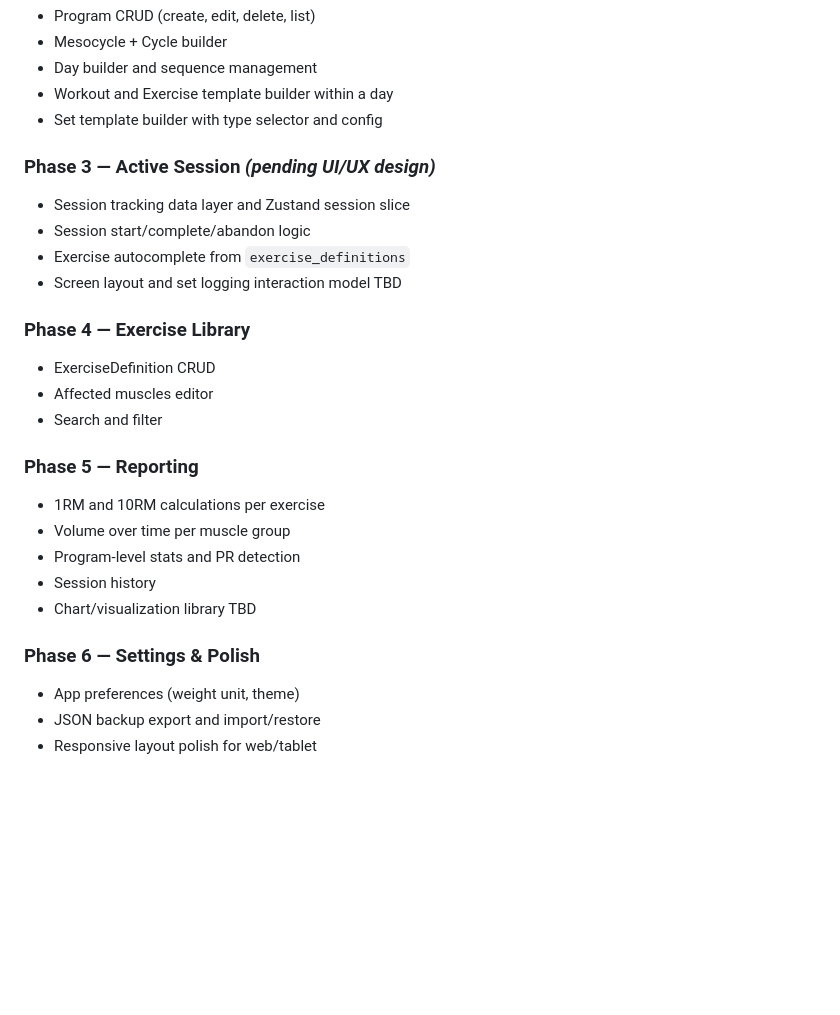
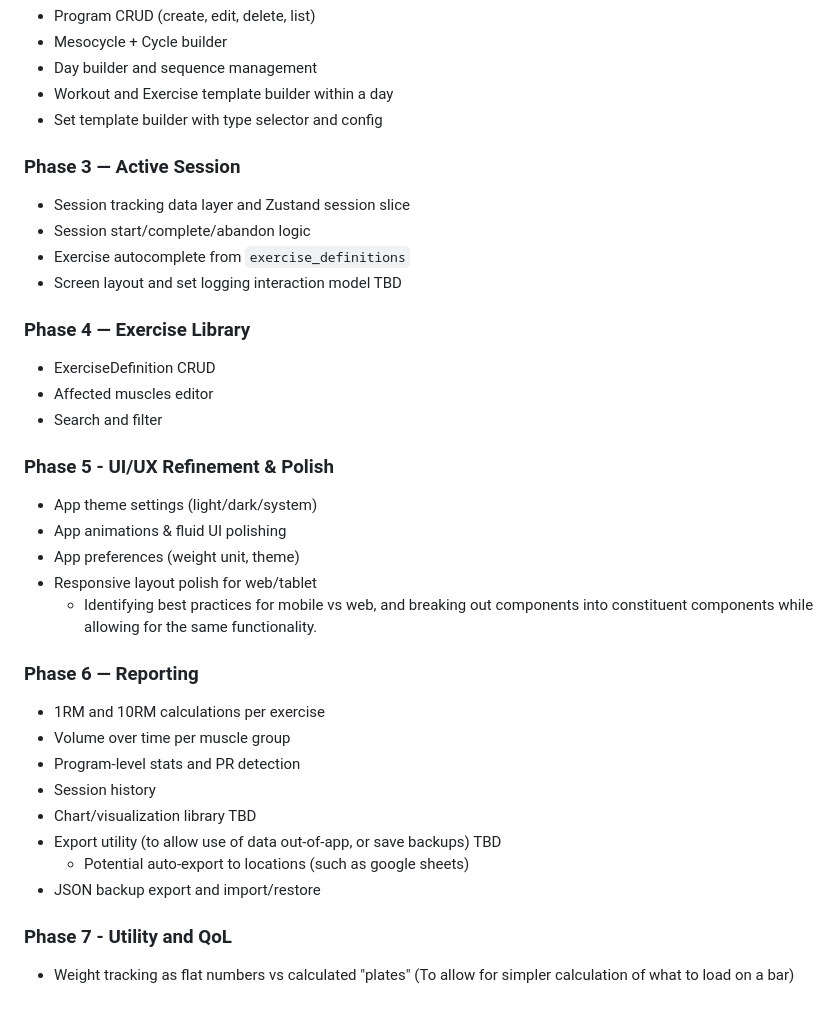
Before and after one commit to ccioanca/Workout-Tracker, a Markdown page: ARCHITECTURE.md, the part around the change. Drawn GitHub-style; blank space fills up the shorter version.

```diff
--- a/ARCHITECTURE.md
+++ b/ARCHITECTURE.md
@@ -425,7 +425,7 @@ EAS Build will be configured when a distributable APK or iOS build is needed. No
 - Workout and Exercise template builder within a day
 - Set template builder with type selector and config
 
-### Phase 3 — Active Session *(pending UI/UX design)*
+### Phase 3 — Active Session
 - Session tracking data layer and Zustand session slice
 - Session start/complete/abandon logic
 - Exercise autocomplete from `exercise_definitions`
@@ -436,14 +436,22 @@ EAS Build will be configured when a distributable APK or iOS build is needed. No
 - Affected muscles editor
 - Search and filter
 
-### Phase 5 — Reporting
+### Phase 5 - UI/UX Refinement & Polish
+- App theme settings (light/dark/system)
+- App animations & fluid UI polishing
+- App preferences (weight unit, theme)
+- Responsive layout polish for web/tablet
+    - Identifying best practices for mobile vs web, and breaking out components into constituent components while allowing for the same functionality.
+
+### Phase 6 — Reporting
 - 1RM and 10RM calculations per exercise
 - Volume over time per muscle group
 - Program-level stats and PR detection
 - Session history
 - Chart/visualization library TBD
+- Export utility (to allow use of data out-of-app, or save backups) TBD
+    - Potential auto-export to locations (such as google sheets)
+- JSON backup export and import/restore
 
-### Phase 6 — Settings & Polish
-- App preferences (weight unit, theme)
-- JSON backup export and import/restore
-- Responsive layout polish for web/tablet
+### Phase 7 - Utility and QoL
+- Weight tracking as flat numbers vs calculated "plates" (To allow for simpler calculation of what to load on a bar)
```
Also changed, not shown: INTERACTIONS.md (added, +25 -0 lines), README.md (+3 -0 lines).
